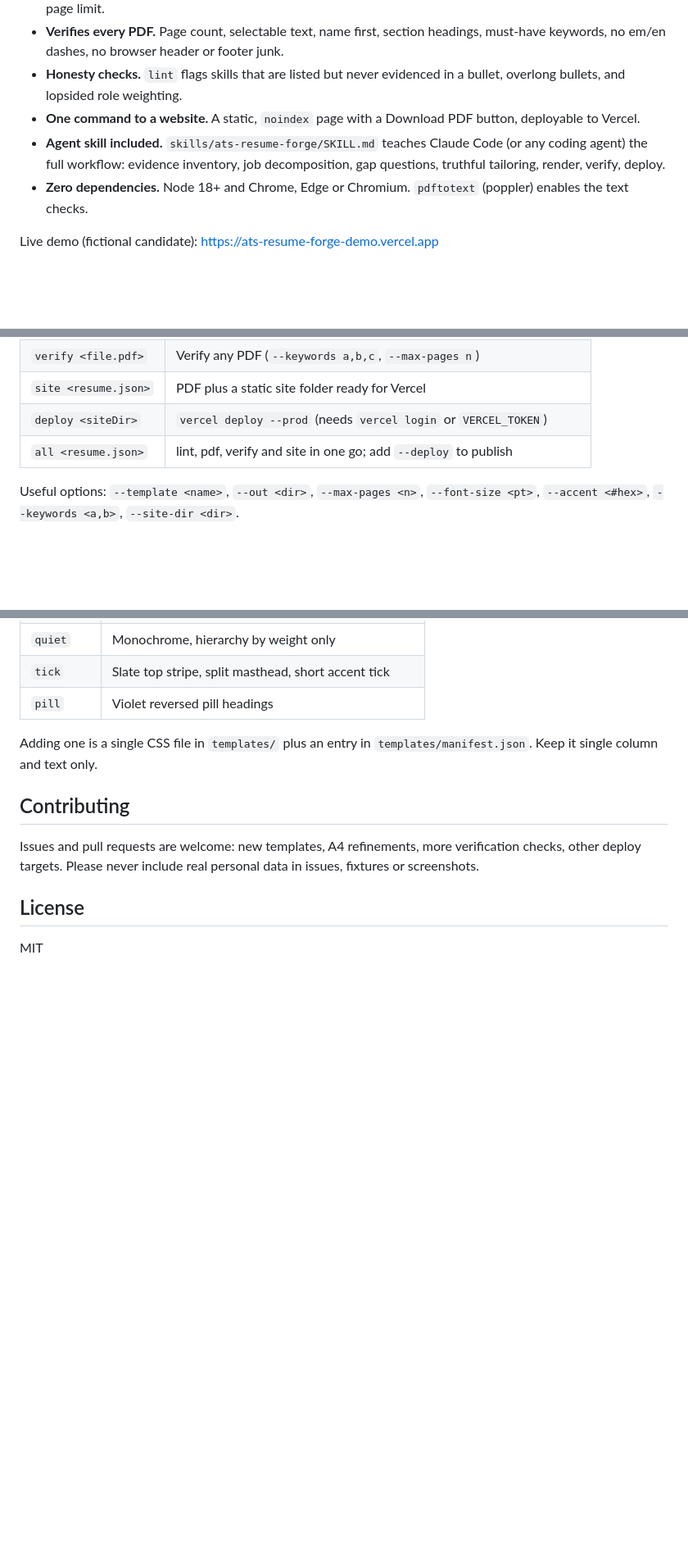
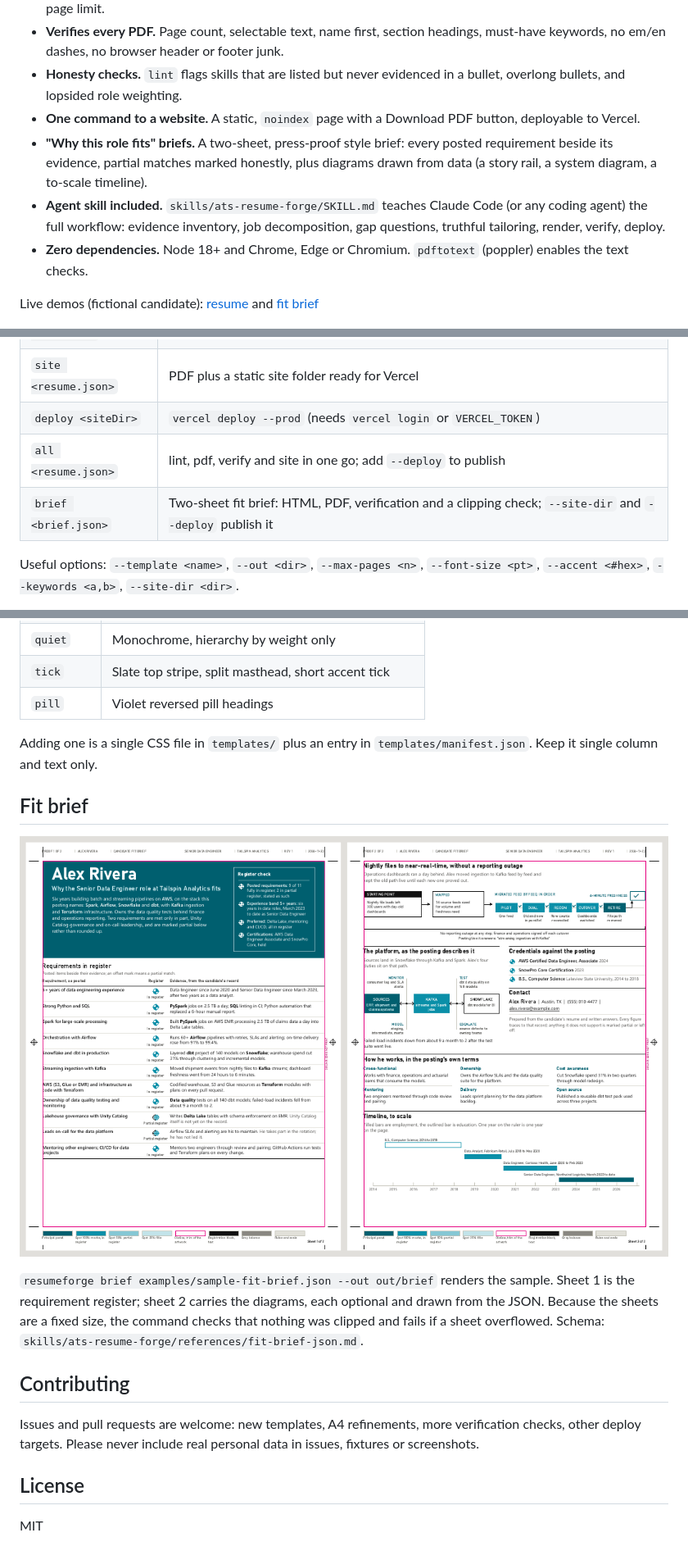
Before and after one commit to ItsmeBlackOps/ats-resume-forge, a Markdown page: README.md, 3 parts joined by grey strips. Shown at 82% size. GitHub-like rendering; pictures changed too: docs/fit-brief-overview.png (added); blank space fills up the shorter version.

```diff
--- a/README.md
+++ b/README.md
@@ -7,10 +7,11 @@ An open-source resume builder made for AI agents and for people. Give it a `resu
 - **Verifies every PDF.** Page count, selectable text, name first, section headings, must-have keywords, no em/en dashes, no browser header or footer junk.
 - **Honesty checks.** `lint` flags skills that are listed but never evidenced in a bullet, overlong bullets, and lopsided role weighting.
 - **One command to a website.** A static, `noindex` page with a Download PDF button, deployable to Vercel.
+- **"Why this role fits" briefs.** A two-sheet, press-proof style brief: every posted requirement beside its evidence, partial matches marked honestly, plus diagrams drawn from data (a story rail, a system diagram, a to-scale timeline).
 - **Agent skill included.** `skills/ats-resume-forge/SKILL.md` teaches Claude Code (or any coding agent) the full workflow: evidence inventory, job decomposition, gap questions, truthful tailoring, render, verify, deploy.
 - **Zero dependencies.** Node 18+ and Chrome, Edge or Chromium. `pdftotext` (poppler) enables the text checks.
 
-Live demo (fictional candidate): https://ats-resume-forge-demo.vercel.app
+Live demos (fictional candidate): [resume](https://ats-resume-forge-demo.vercel.app) and [fit brief](https://ats-resume-forge-brief-demo.vercel.app)
 
 ![The seven templates](docs/templates-overview.png)
 
@@ -40,6 +41,7 @@ Optional: `npm link` once, then use `resumeforge` anywhere.
 | `site <resume.json>` | PDF plus a static site folder ready for Vercel |
 | `deploy <siteDir>` | `vercel deploy --prod` (needs `vercel login` or `VERCEL_TOKEN`) |
 | `all <resume.json>` | lint, pdf, verify and site in one go; add `--deploy` to publish |
+| `brief <brief.json>` | Two-sheet fit brief: HTML, PDF, verification and a clipping check; `--site-dir` and `--deploy` publish it |
 
 Useful options: `--template <name>`, `--out <dir>`, `--max-pages <n>`, `--font-size <pt>`, `--accent <#hex>`, `--keywords <a,b>`, `--site-dir <dir>`.
 
@@ -94,6 +96,12 @@ This repository contains **no real resumes**. The only candidate in it, Alex Riv
 
 Adding one is a single CSS file in `templates/` plus an entry in `templates/manifest.json`. Keep it single column and text only.
 
+## Fit brief
+
+![The two sheets of a fit brief](docs/fit-brief-overview.png)
+
+`resumeforge brief examples/sample-fit-brief.json --out out/brief` renders the sample. Sheet 1 is the requirement register; sheet 2 carries the diagrams, each optional and drawn from the JSON. Because the sheets are a fixed size, the command checks that nothing was clipped and fails if a sheet overflowed. Schema: `skills/ats-resume-forge/references/fit-brief-json.md`.
+
 ## Contributing
 
 Issues and pull requests are welcome: new templates, A4 refinements, more verification checks, other deploy targets. Please never include real personal data in issues, fixtures or screenshots.
```
Also changed, not shown: skills/ats-resume-forge/SKILL.md (+6 -2 lines), 7 other files.
